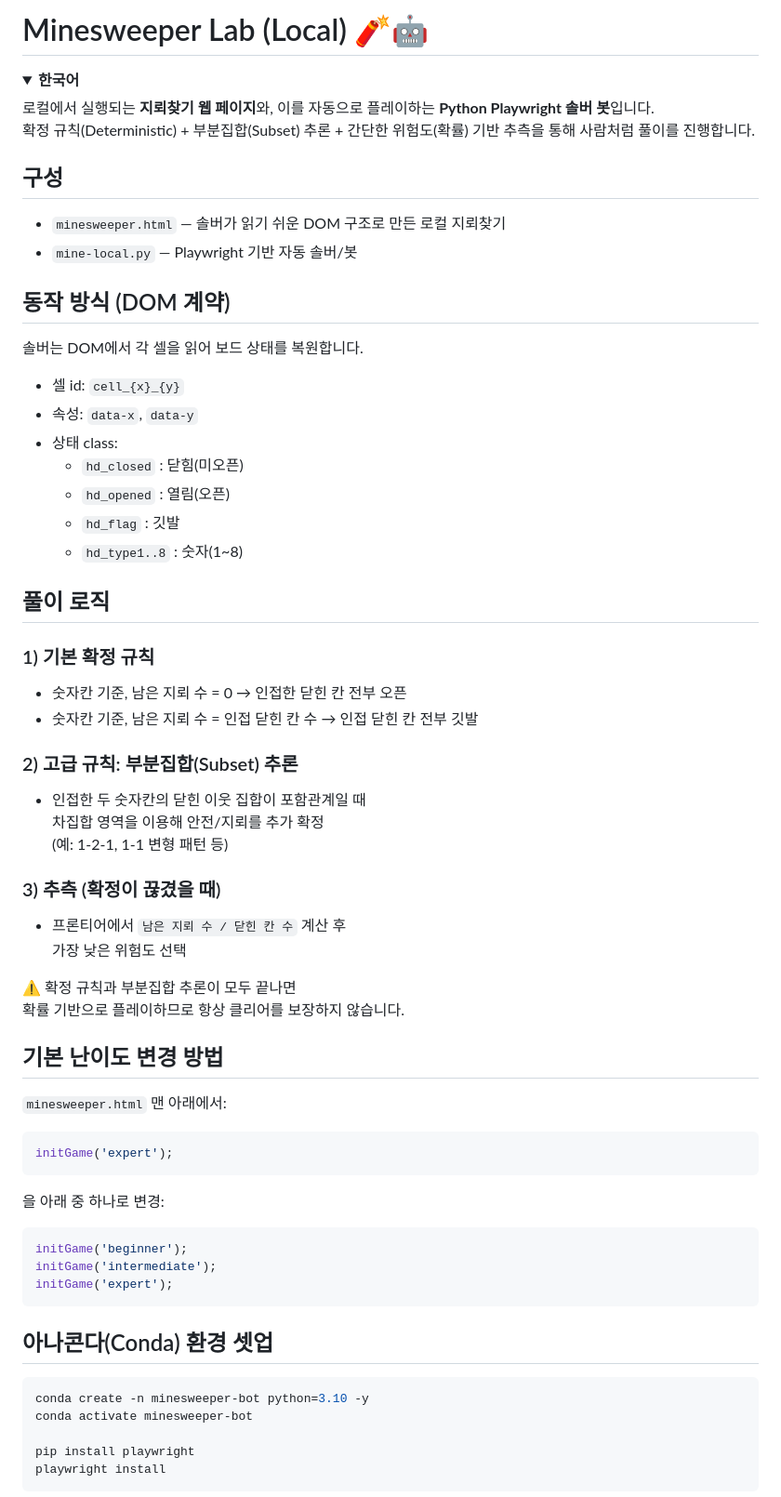
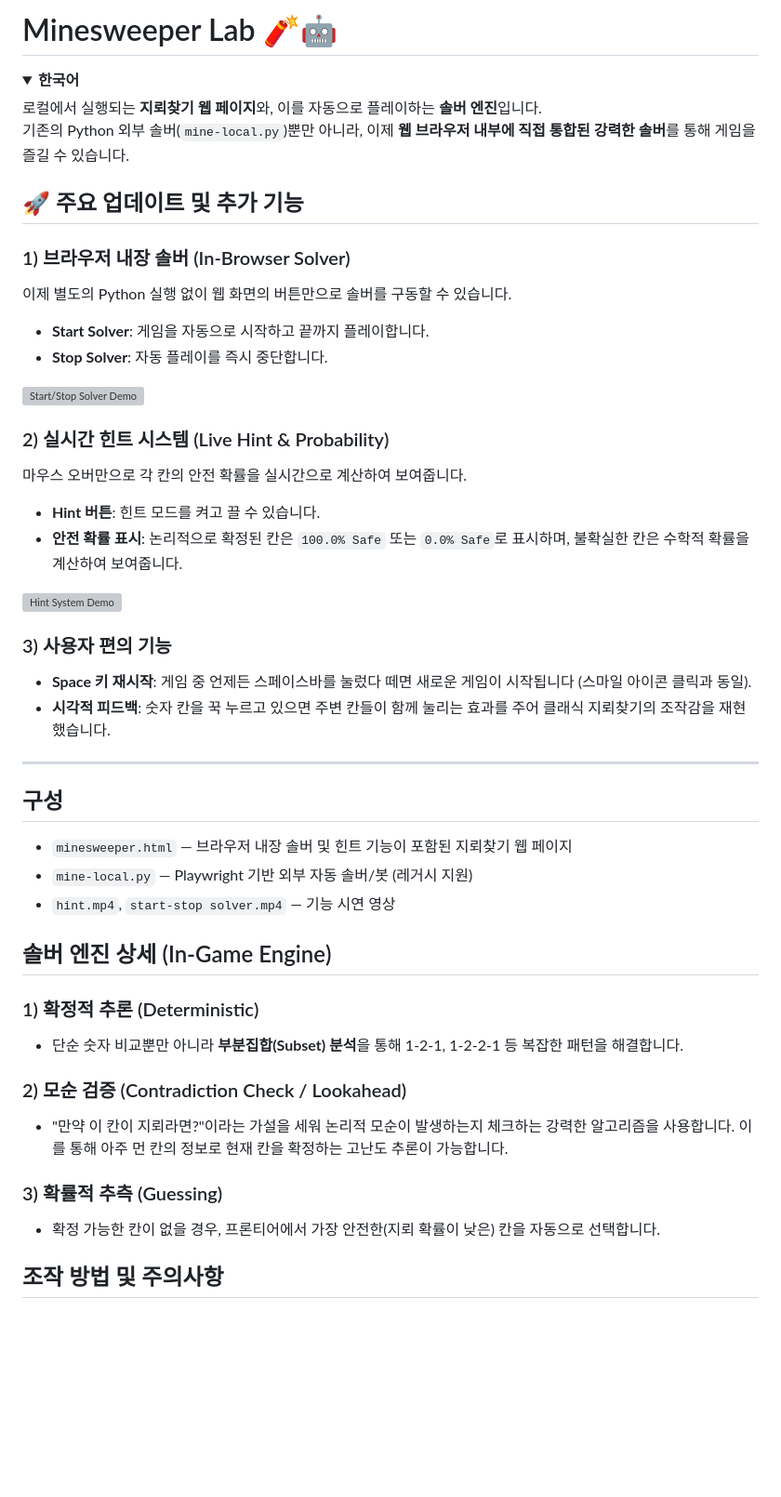
Before and after one commit to yeopbuddy/minesweeper-lab, a Markdown page: README.md, the part around one of its changes. Shown at 93% size. Drawn GitHub-style; blank space fills up the shorter version; grey boxes are pictures that could not be loaded.

````diff
--- a/README.md
+++ b/README.md
@@ -1,67 +1,48 @@
-# Minesweeper Lab (Local) 🧨🤖
+# Minesweeper Lab 🧨🤖
 
 <details open>
 <summary><strong>한국어</strong></summary>
 
-로컬에서 실행되는 **지뢰찾기 웹 페이지**와, 이를 자동으로 플레이하는 **Python Playwright 솔버 봇**입니다.
-확정 규칙(Deterministic) + 부분집합(Subset) 추론 + 간단한 위험도(확률) 기반 추측을 통해 사람처럼 풀이를 진행합니다.
+로컬에서 실행되는 **지뢰찾기 웹 페이지**와, 이를 자동으로 플레이하는 **솔버 엔진**입니다.
+기존의 Python 외부 솔버(`mine-local.py`)뿐만 아니라, 이제 **웹 브라우저 내부에 직접 통합된 강력한 솔버**를 통해 게임을 즐길 수 있습니다.
+
+## 🚀 주요 업데이트 및 추가 기능
+
+### 1) 브라우저 내장 솔버 (In-Browser Solver)
+이제 별도의 Python 실행 없이 웹 화면의 버튼만으로 솔버를 구동할 수 있습니다.
+- **Start Solver**: 게임을 자동으로 시작하고 끝까지 플레이합니다.
+- **Stop Solver**: 자동 플레이를 즉시 중단합니다.
+
+![Start/Stop Solver Demo](start-stop%20solver.mp4)
+
+### 2) 실시간 힌트 시스템 (Live Hint & Probability)
+마우스 오버만으로 각 칸의 안전 확률을 실시간으로 계산하여 보여줍니다.
+- **Hint 버튼**: 힌트 모드를 켜고 끌 수 있습니다.
+- **안전 확률 표시**: 논리적으로 확정된 칸은 `100.0% Safe` 또는 `0.0% Safe`로 표시하며, 불확실한 칸은 수학적 확률을 계산하여 보여줍니다.
+
+![Hint System Demo](hint.mp4)
+
+### 3) 사용자 편의 기능
+- **Space 키 재시작**: 게임 중 언제든 스페이스바를 눌렀다 떼면 새로운 게임이 시작됩니다 (스마일 아이콘 클릭과 동일).
+- **시각적 피드백**: 숫자 칸을 꾹 누르고 있으면 주변 칸들이 함께 눌리는 효과를 주어 클래식 지뢰찾기의 조작감을 재현했습니다.
+
+---
 
 ## 구성
-- `minesweeper.html` — 솔버가 읽기 쉬운 DOM 구조로 만든 로컬 지뢰찾기
-- `mine-local.py` — Playwright 기반 자동 솔버/봇
+- `minesweeper.html` — 브라우저 내장 솔버 및 힌트 기능이 포함된 지뢰찾기 웹 페이지
+- `mine-local.py` — Playwright 기반 외부 자동 솔버/봇 (레거시 지원)
+- `hint.mp4`, `start-stop solver.mp4` — 기능 시연 영상
 
-## 동작 방식 (DOM 계약)
-솔버는 DOM에서 각 셀을 읽어 보드 상태를 복원합니다.
+## 솔버 엔진 상세 (In-Game Engine)
 
-- 셀 id: `cell_{x}_{y}`
-- 속성: `data-x`, `data-y`
-- 상태 class:
-  - `hd_closed` : 닫힘(미오픈)
-  - `hd_opened` : 열림(오픈)
-  - `hd_flag` : 깃발
-  - `hd_type1..8` : 숫자(1~8)
+### 1) 확정적 추론 (Deterministic)
+- 단순 숫자 비교뿐만 아니라 **부분집합(Subset) 분석**을 통해 1-2-1, 1-2-2-1 등 복잡한 패턴을 해결합니다.
 
-## 풀이 로직
+### 2) 모순 검증 (Contradiction Check / Lookahead)
+- "만약 이 칸이 지뢰라면?"이라는 가설을 세워 논리적 모순이 발생하는지 체크하는 강력한 알고리즘을 사용합니다. 이를 통해 아주 먼 칸의 정보로 현재 칸을 확정하는 고난도 추론이 가능합니다.
 
-### 1) 기본 확정 규칙
-- 숫자칸 기준, 남은 지뢰 수 = 0 → 인접한 닫힌 칸 전부 오픈
-- 숫자칸 기준, 남은 지뢰 수 = 인접 닫힌 칸 수 → 인접 닫힌 칸 전부 깃발
+### 3) 확률적 추측 (Guessing)
+- 확정 가능한 칸이 없을 경우, 프론티어에서 가장 안전한(지뢰 확률이 낮은) 칸을 자동으로 선택합니다.
 
-### 2) 고급 규칙: 부분집합(Subset) 추론
-- 인접한 두 숫자칸의 닫힌 이웃 집합이 포함관계일 때
-  차집합 영역을 이용해 안전/지뢰를 추가 확정
-  (예: 1-2-1, 1-1 변형 패턴 등)
+## 조작 방법 및 주의사항
 
-### 3) 추측 (확정이 끊겼을 때)
-- 프론티어에서 `남은 지뢰 수 / 닫힌 칸 수` 계산 후
-  가장 낮은 위험도 선택
-
-⚠️ 확정 규칙과 부분집합 추론이 모두 끝나면
-확률 기반으로 플레이하므로 항상 클리어를 보장하지 않습니다.
-
-## 기본 난이도 변경 방법
-
-`minesweeper.html` 맨 아래에서:
-
-```javascript
-initGame('expert');
-```
-
-을 아래 중 하나로 변경:
-
-```javascript
-initGame('beginner');
-initGame('intermediate');
-initGame('expert');
-```
-
-## 아나콘다(Conda) 환경 셋업
-
-```bash
-conda create -n minesweeper-bot python=3.10 -y
-conda activate minesweeper-bot
-
-pip install playwright
-playwright install
-```
-
````
Also changed, not shown: other parts of README.md (+46 -104 lines).
